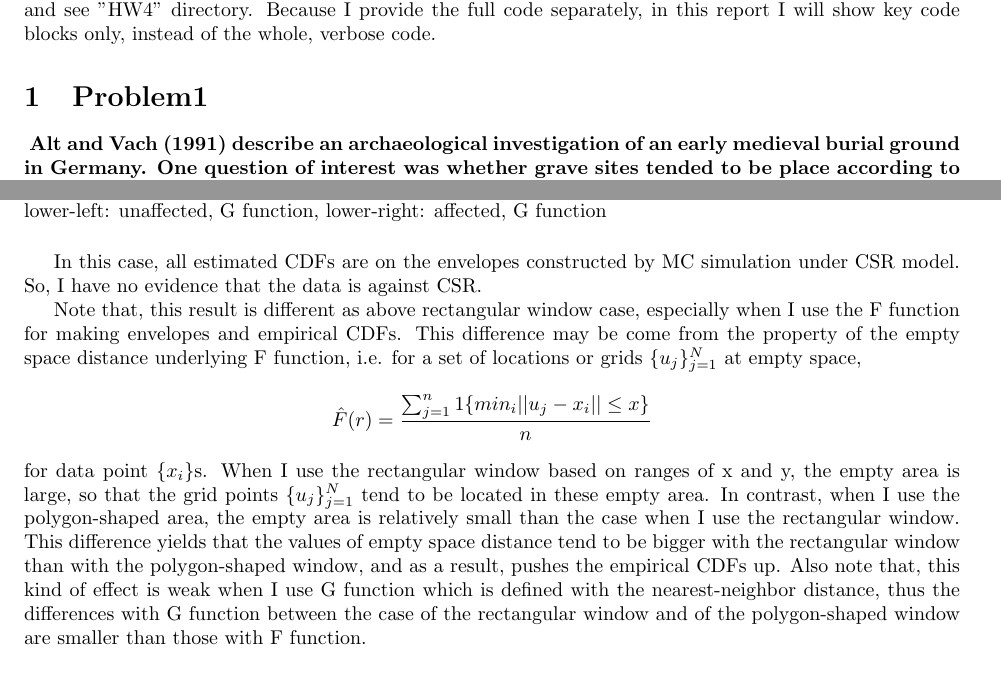
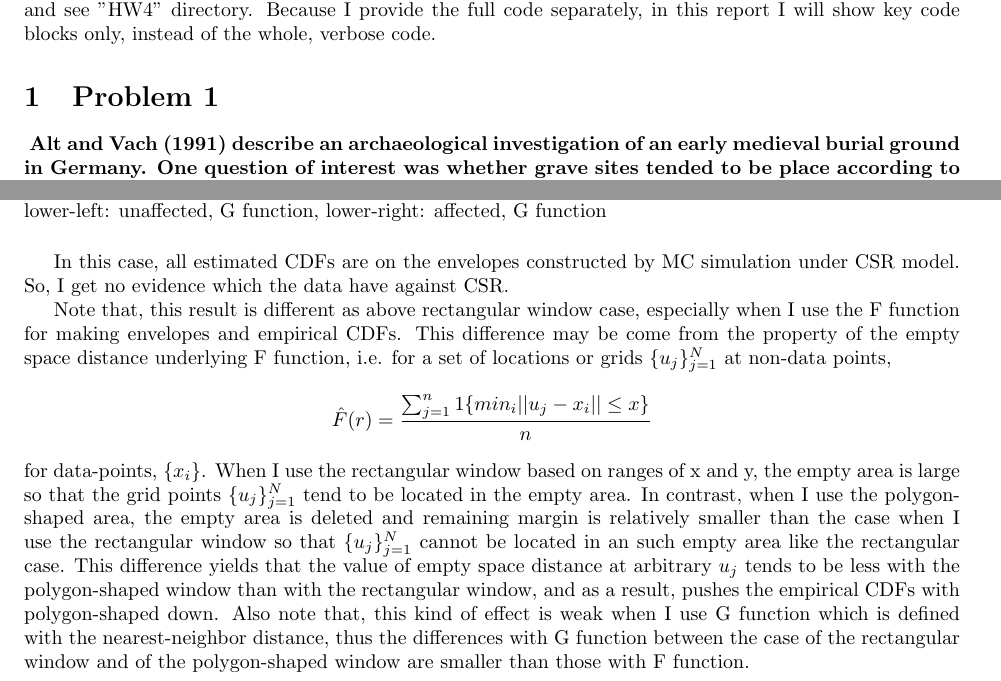
Before and after one commit to letsjdosth/SpaTempoDA, a LaTeX problem sheet (HW4/HW4_sol.tex): two parts of pages 1 and 4 of 8, joined at a grey line, cut so that both start at the same text. Compiled offline with pdfLaTeX.

Commit message:
HW4 tex complete

```diff
--- a/HW4/HW4_sol.tex
+++ b/HW4/HW4_sol.tex
@@ -45,7 +45,7 @@ You can get full code files at my github page: Visit https://github.com/letsjdos
 and see "HW4" directory. Because I provide the full code separately, in this report
 I will show key code blocks only, instead of the whole, verbose code.
 
-\section{Problem1}
+\section{Problem 1}
 \textbf{
 Alt and Vach (1991) describe an archaeological investigation of an early medieval burial ground in Germany.
 One question of interest was whether grave sites tended to be place according to family units.
@@ -196,20 +196,21 @@ Here are result plots.
 \end{figure}
 
 In this case, all estimated CDFs are on the envelopes constructed by MC simulation under CSR model.
-So, I have no evidence that the data is against CSR.
+So, I get no evidence which the data have against CSR.
 
 Note that, this result is different as above rectangular window case,
 especially when I use the F function for making envelopes and empirical CDFs.
 This difference may be come from the property of the empty space distance
-underlying F function, i.e. for a set of locations or grids $\{u_j\}_{j=1}^{N}$ at empty space,
+underlying F function, i.e. for a set of locations or grids $\{u_j\}_{j=1}^{N}$ at non-data points,
 \[\hat{F}(r) = \frac{\sum_{j=1}^{n} 1\{min_{i} ||u_j - x_i||\leq x\}}{n}\]
-for data point $\{x_i\}$s.
+for data-points, $\{x_i\}$.
 When I use the rectangular window based on ranges of x and y,
-the empty area is large, so that the grid points $\{u_j\}_{j=1}^{N}$ tend to
-be located in these empty area. In contrast, when I use the polygon-shaped area,
-the empty area is relatively small than the case when I use the rectangular window.
-This difference yields that the values of empty space distance tend to be bigger with the rectangular window
-than with the polygon-shaped window, and as a result, pushes the empirical CDFs up.
+the empty area is large so that the grid points $\{u_j\}_{j=1}^{N}$ tend to
+be located in the empty area. In contrast, when I use the polygon-shaped area,
+the empty area is deleted and remaining margin is relatively smaller than the case when I use the rectangular window
+so that $\{u_j\}_{j=1}^{N}$ cannot be located in an such empty area like the rectangular case.
+This difference yields that the value of empty space distance at arbitrary $u_j$ tends to be less with the polygon-shaped window
+than with the rectangular window, and as a result, pushes the empirical CDFs with polygon-shaped down.
 Also note that, this kind of effect is weak when I use G function which is defined with the nearest-neighbor distance,
 thus the differences with G function between the case of the rectangular window and of the polygon-shaped window are smaller
 than those with F function.
```
Also changed, not shown: HW4/HW4_sol.pdf, HW4/HW4_sol.tex (26 more changed lines).
